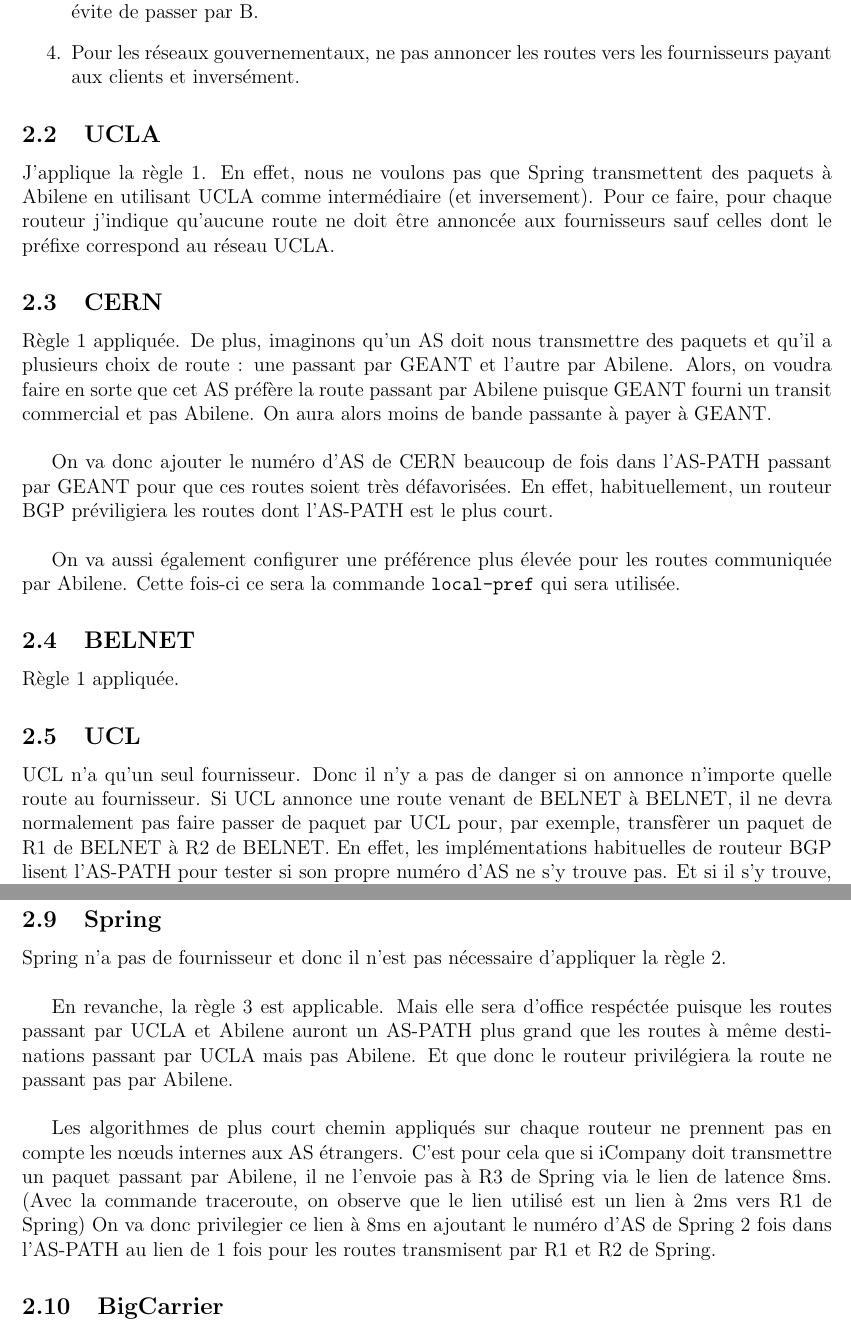
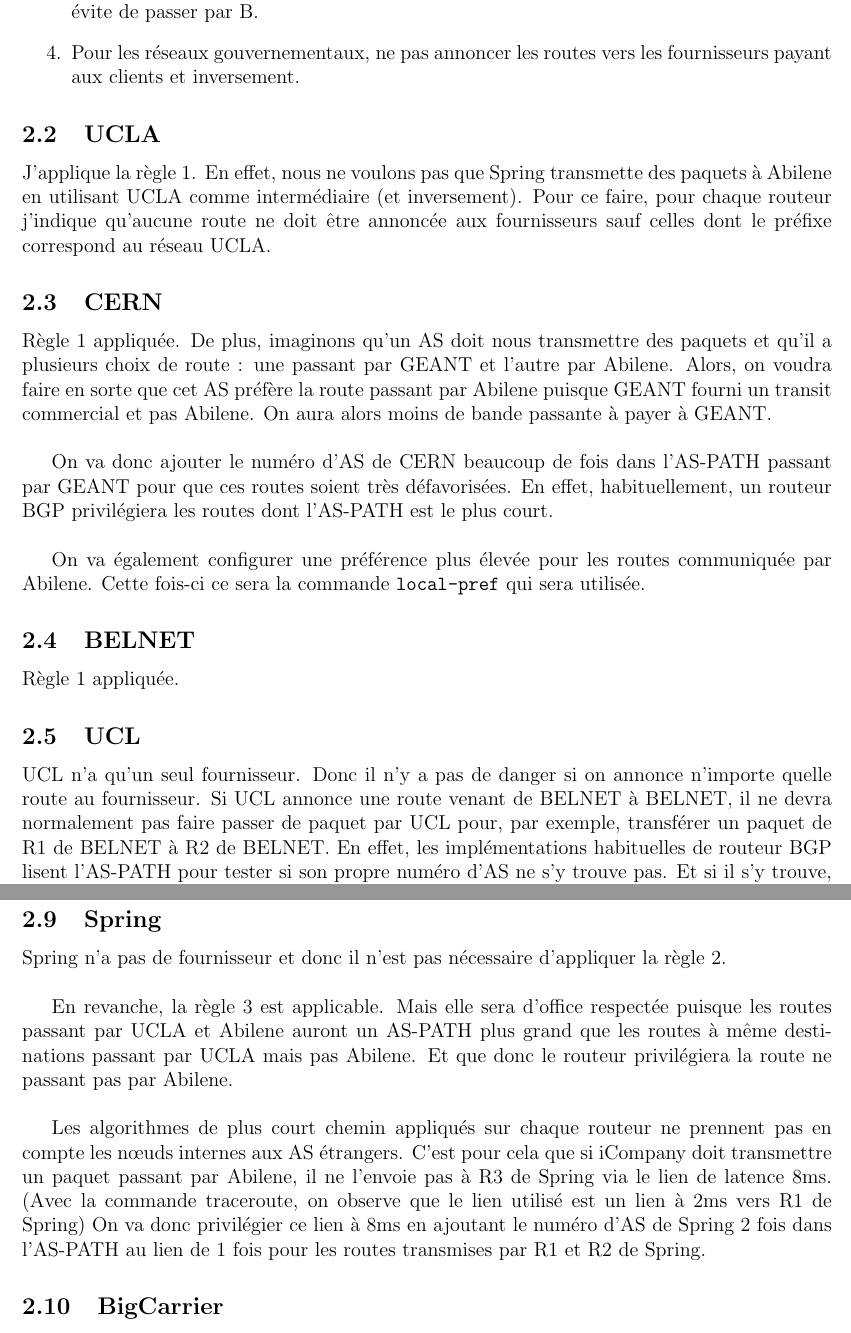
Before and after one commit to cyberjasse/cbgpProject, a LaTeX document (rapport/tinywebBuryGalina.tex): two parts of pages 3 and 4 of 4, joined at a grey line, cut so that both start at the same text. Compiled offline with pdfLaTeX.

Commit message:
correction rapport

```diff
--- a/rapport/tinywebBuryGalina.tex
+++ b/rapport/tinywebBuryGalina.tex
@@ -46,12 +46,12 @@
  Sinon, le fournisseur qui reçoit la route pourra faire passer du trafic par chez nous pour atteindre l'autre fournisseur.
  \item Si on a un lien peer avec un autre AS, ne pas annoncer les routes venant de cet AS aux fournisseurs.
  \item Soit B client de A, C client de B et C client de A, A voudrait que le trafic à fournir à C évite de passer par B. %%c'est pas la meme chose pour lui? il s'en fout non? fin du moment que le client paie, il preferera celui qui paie le plus cher non? (et sinon avec l'as-path ca mettra le plus court direct)
- \item Pour les réseaux gouvernementaux, ne pas annoncer les routes vers les fournisseurs payant aux clients et inversément.
+ \item Pour les réseaux gouvernementaux, ne pas annoncer les routes vers les fournisseurs payant aux clients et inversement.
 \end{enumerate}
 
 \subsection{UCLA}
 J'applique la règle 1.
-En effet, nous ne voulons pas que Spring transmettent des paquets à Abilene en utilisant UCLA comme intermédiaire (et inversement).
+En effet, nous ne voulons pas que Spring transmette des paquets à Abilene en utilisant UCLA comme intermédiaire (et inversement).
 Pour ce faire, pour chaque routeur j'indique qu'aucune route ne doit être annoncée aux fournisseurs sauf celles dont le préfixe correspond au réseau UCLA.
 
 \subsection{CERN}
@@ -62,10 +62,10 @@
 \\
 
 On va donc ajouter le numéro d'AS de CERN beaucoup de fois dans l'AS-PATH passant par GEANT pour que ces routes soient très défavorisées.
-En effet, habituellement, un routeur BGP préviligiera les routes dont l'AS-PATH est le plus court.
+En effet, habituellement, un routeur BGP privilégiera les routes dont l'AS-PATH est le plus court.
 \\
 
-On va aussi également configurer une préférence plus élevée pour les routes communiquée par Abilene.
+On va également configurer une préférence plus élevée pour les routes communiquée par Abilene.
 Cette fois-ci ce sera la commande \texttt{local-pref} qui sera utilisée.
 
 \subsection{BELNET}
@@ -73,7 +73,7 @@
 
 \subsection{UCL}
 UCL n'a qu'un seul fournisseur. Donc il n'y a pas de danger si on annonce n'importe quelle route au fournisseur.
-Si UCL annonce une route venant de BELNET à BELNET, il ne devra normalement pas faire passer de paquet par UCL pour, par exemple, transfèrer un paquet de R1 de BELNET à R2 de BELNET.
+Si UCL annonce une route venant de BELNET à BELNET, il ne devra normalement pas faire passer de paquet par UCL pour, par exemple, transférer un paquet de R1 de BELNET à R2 de BELNET.
 En effet, les implémentations habituelles de routeur BGP lisent l'AS-PATH pour tester si son propre numéro d'AS ne s'y trouve pas.
 Et si il s'y trouve, la route n'est pas communiquée sinon cela créerait une boucle.
 Néanmoins, par prudence, nous allons quand-même configurer les filtres comme chez UCLA.
@@ -101,14 +101,14 @@
 \\
 
 En revanche, la règle 3 est applicable.
-Mais elle sera d'office respéctée puisque les routes passant par UCLA et Abilene auront un AS-PATH plus grand que les routes à même destinations passant par UCLA mais pas Abilene.
+Mais elle sera d'office respectée puisque les routes passant par UCLA et Abilene auront un AS-PATH plus grand que les routes à même destinations passant par UCLA mais pas Abilene.
 Et que donc le routeur privilégiera la route ne passant pas par Abilene.
 \\
 
 Les algorithmes de plus court chemin appliqués sur chaque routeur ne prennent pas en compte les nœuds internes aux AS étrangers.
 C'est pour cela que si iCompany doit transmettre un paquet passant par Abilene, il ne l'envoie pas à R3 de Spring via le lien de latence 8ms.
 (Avec la commande traceroute, on observe que le lien utilisé est un lien à 2ms vers R1 de Spring)
-On va donc privilegier ce lien à 8ms en ajoutant le numéro d'AS de Spring 2 fois dans l'AS-PATH au lien de 1 fois pour les routes transmisent par R1 et R2 de Spring.
+On va donc privilégier ce lien à 8ms en ajoutant le numéro d'AS de Spring 2 fois dans l'AS-PATH au lien de 1 fois pour les routes transmises par R1 et R2 de Spring.
 
 \subsection{BigCarrier}%besoin de filtre?
 Il n'est pas nécessaire d'appliquer la règle 2 puisque BigCarrier n'a pas de fournisseur.
```
Also changed, not shown: rapport/tinywebBuryGalina.tex (2 more changed lines).
